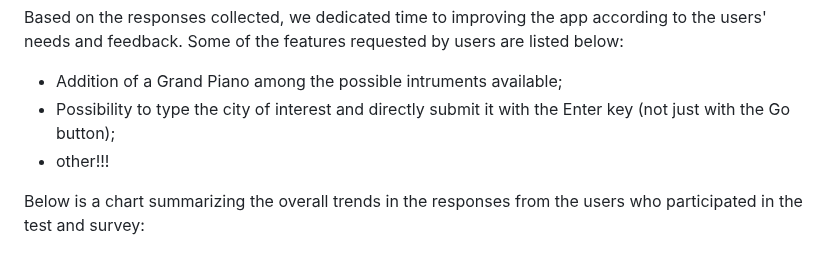
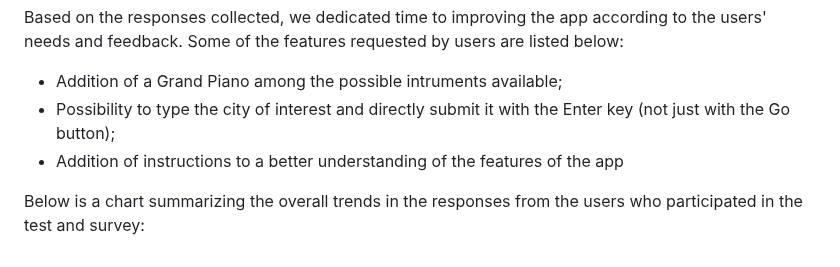
Before and after one commit to eleonorsrr/MeteotrAPP, a Markdown page: README.md, the part around the change. Drawn GitHub-style.

```diff
--- a/README.md
+++ b/README.md
@@ -112,6 +112,6 @@ To refine and enhance our app, we created a **Google Form** and shared it with f
 Based on the responses collected, we dedicated time to improving the app according to the users' needs and feedback. Some of the features requested by users are listed below:
 - Addition of a Grand Piano among the possible intruments available;
 - Possibility to type the city of interest and directly submit it with the Enter key (not just with the Go button);
-- other!!!
+- Addition of instructions to a better understanding of the features of the app
 
 Below is a chart summarizing the overall trends in the responses from the users who participated in the test and survey:
```
